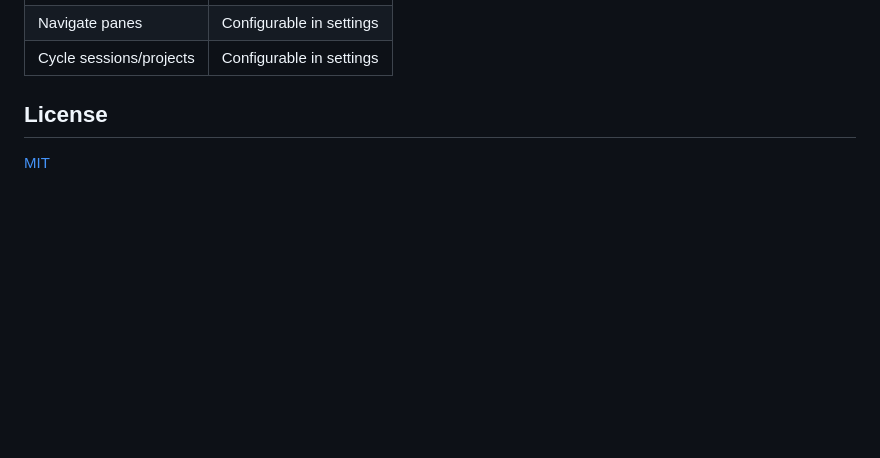
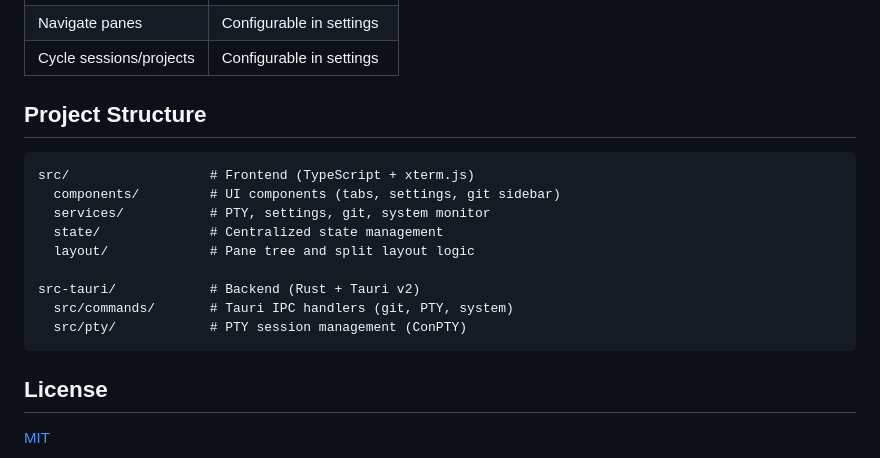
Before and after one commit to cosmosone/cosmos-terminal, a Markdown page: README.md, the part around the change printed below. GitHub-like rendering; blank space fills up the shorter version.

````diff
--- a/README.md
+++ b/README.md
@@ -64,5 +114,19 @@ src-tauri/            # Backend (Rust + Tauri)
 | Navigate panes | Configurable in settings |
 | Cycle sessions/projects | Configurable in settings |
+
+## Project Structure
+
+```
+src/                  # Frontend (TypeScript + xterm.js)
+  components/         # UI components (tabs, settings, git sidebar)
+  services/           # PTY, settings, git, system monitor
+  state/              # Centralized state management
+  layout/             # Pane tree and split layout logic
+
+src-tauri/            # Backend (Rust + Tauri v2)
+  src/commands/       # Tauri IPC handlers (git, PTY, system)
+  src/pty/            # PTY session management (ConPTY)
+```
 
 ## License
 
````
Also changed, not shown: other parts of README.md (+85 -35 lines), CONTRIBUTING.md (added, +60 -0 lines), docs/gpt-5-nano-api-notes.md (deleted, +0 -60 lines), resources/cosmos-tauri-terminal.png (added), 6 other files.
